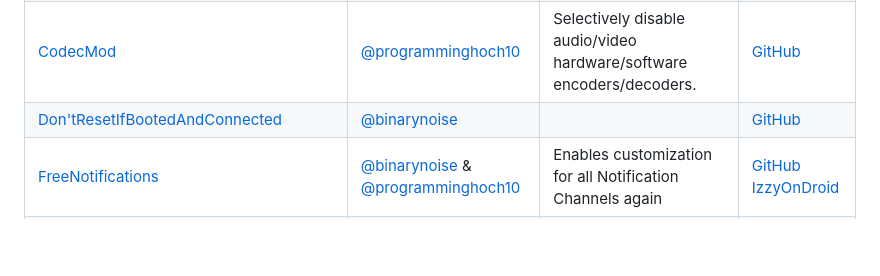
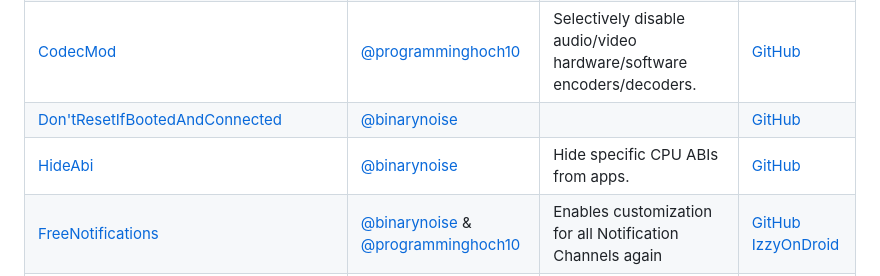
Before and after one commit to binarynoise/XposedModulets, a Markdown page: README.md, the part around one of its changes. GitHub-like rendering; blank space fills up the shorter version.

```diff
--- a/README.md
+++ b/README.md
@@ -13,6 +13,7 @@ A collection of small Xposed Modules.
 | [BetterVerboseWiFiLogging](BetterVerboseWiFiLogging) | [@binarynoise](https://github.com/binarynoise) | Makes the verbose Wi-Fi information more readable | [GitHub](https://github.com/binarynoise/XposedModulets/releases?q=betterVerboseWiFiLogging) [IzzyOnDroid](https://apt.izzysoft.de/fdroid/index/apk/de.binarynoise.betterVerboseWiFiLogging) |
 | [CodecMod](CodecMod) | [@programminghoch10](https://github.com/programminghoch10) | Selectively disable audio/video hardware/software encoders/decoders. | [GitHub](https://github.com/binarynoise/XposedModulets/releases?q=CodecMod) |
 | [Don'tResetIfBootedAndConnected](DontResetIfBootedAndConnected) | [@binarynoise](https://github.com/binarynoise) | | [GitHub](https://github.com/binarynoise/XposedModulets/releases?q=dontResetIfBootedAndConnected) |
+| [HideAbi](HideAbi) | [@binarynoise](https://github.com/binarynoise) | Hide specific CPU ABIs from apps. | [GitHub](https://github.com/binarynoise/XposedModulets/releases?q=HideAbi) |
 | [FreeNotifications](FreeNotifications) | [@binarynoise](https://github.com/binarynoise) & [@programminghoch10](https://github.com/programminghoch10) | Enables customization for all Notification Channels again | [GitHub](https://github.com/binarynoise/XposedModulets/releases?q=freeNotifications) [IzzyOnDroid](https://apt.izzysoft.de/fdroid/index/apk/de.binarynoise.freeNotifications) |
 | [GalaxyWearable](GalaxyWearable) | [@programminghoch10](https://github.com/programminghoch10) | Enables running Samsung's GalaxyWearable app and compantions on modded Samsung devices. | [GitHub](https://github.com/binarynoise/XposedModulets/releases?q=GalaxyWearable) |
 | [MotionEventMod](MotionEventMod) | [@programminghoch10](https://github.com/programminghoch10) | Disable touch input for some seconds after the stylus was in use | [GitHub](https://github.com/binarynoise/XposedModulets/releases?q=MotionEventMod) |
```
Also changed, not shown: other parts of README.md (+1 -1 lines).
